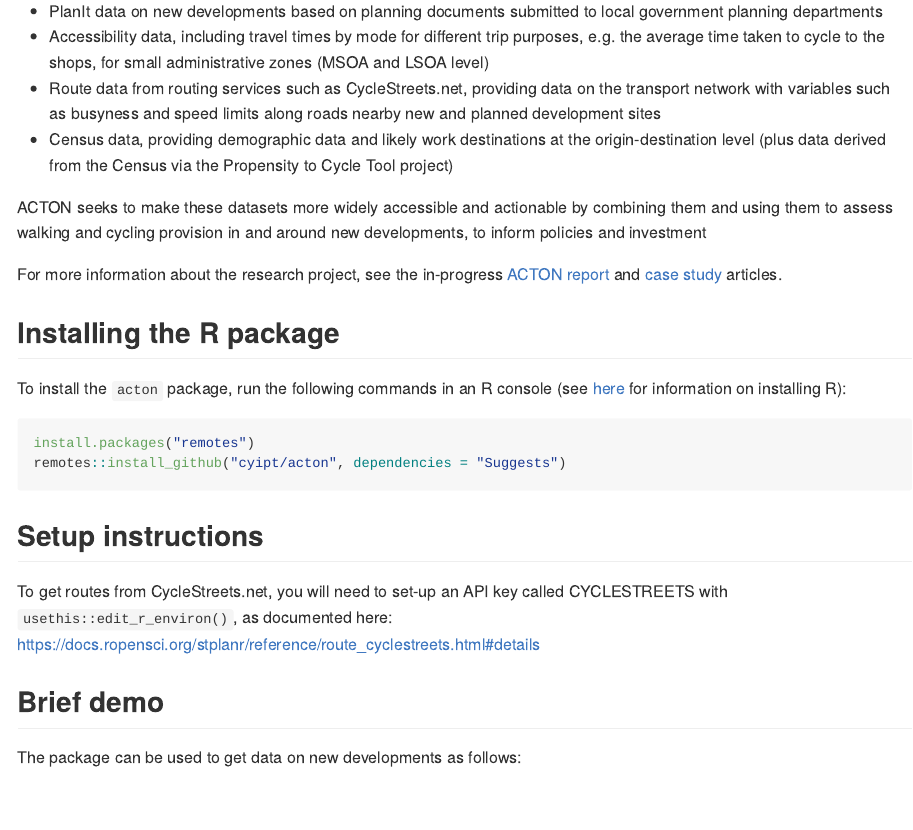
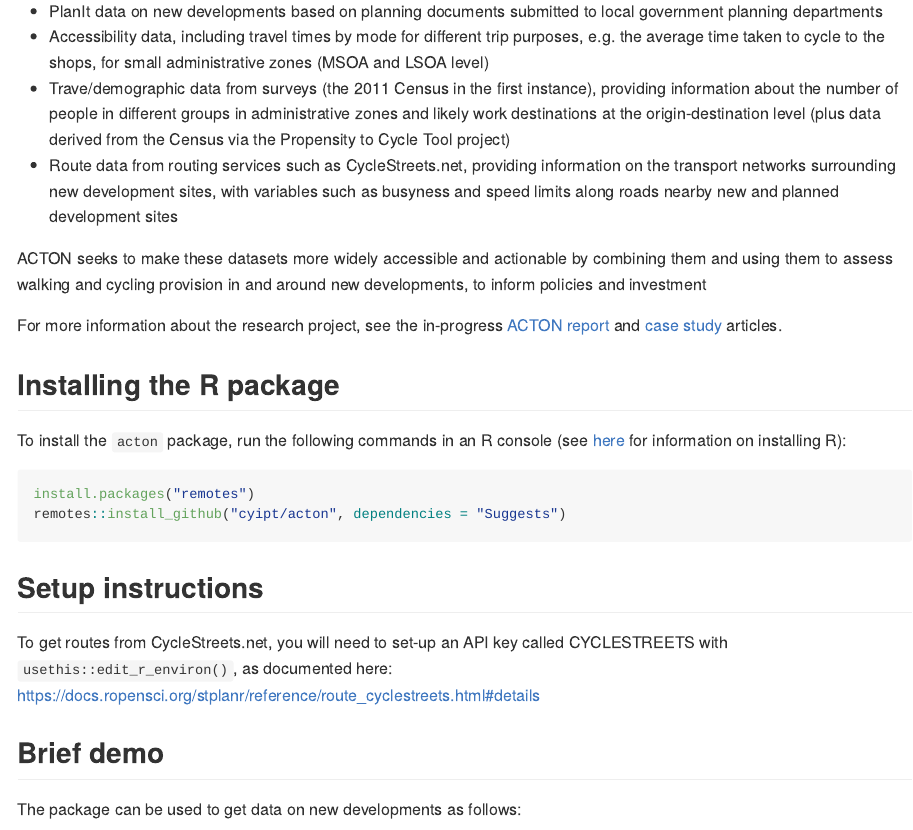
Before and after one commit to cyipt/acton, an R Markdown document (README.Rmd): the page in a window 1100 px wide, from 440 px down. The pictures show the output file README.md that the author committed with the source, drawn offline in the style of GitHub; long lines of code are wrapped; badge pictures from the web are left out.

Commit message:
Tweak readme with new data

```diff
--- a/README.Rmd
+++ b/README.Rmd
@@ -45,8 +45,8 @@ The four main data sources shown above are:
 
 - PlanIt data on new developments based on planning documents submitted to local government planning departments
 - Accessibility data, including travel times by mode for different trip purposes, e.g. the average time taken to cycle to the shops, for small administrative zones (MSOA and LSOA level)
-- Route data from routing services such as CycleStreets.net, providing data on the transport network with variables such as busyness and speed limits along roads nearby new and planned development sites
-- Census data, providing demographic data and likely work destinations at the origin-destination level (plus data derived from the Census via the Propensity to Cycle Tool project)
+- Trave/demographic data from surveys (the 2011 Census in the first instance), providing information about the number of people in different groups in administrative zones and likely work destinations at the origin-destination level (plus data derived from the Census via the Propensity to Cycle Tool project)
+- Route data from routing services such as CycleStreets.net, providing information on the transport networks surrounding new development sites, with variables such as busyness and speed limits along roads nearby new and planned development sites
 
 ACTON seeks to make these datasets more widely accessible and actionable by combining them and using them to assess walking and cycling provision in and around new developments, to inform policies and investment
 
```
Also changed, not shown: README.md, README.Rmd (2 more changed lines).
